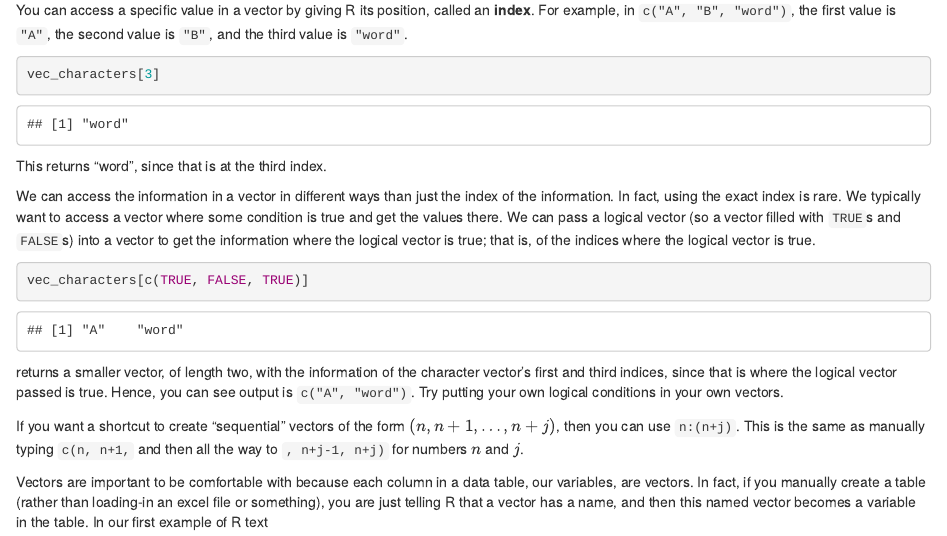
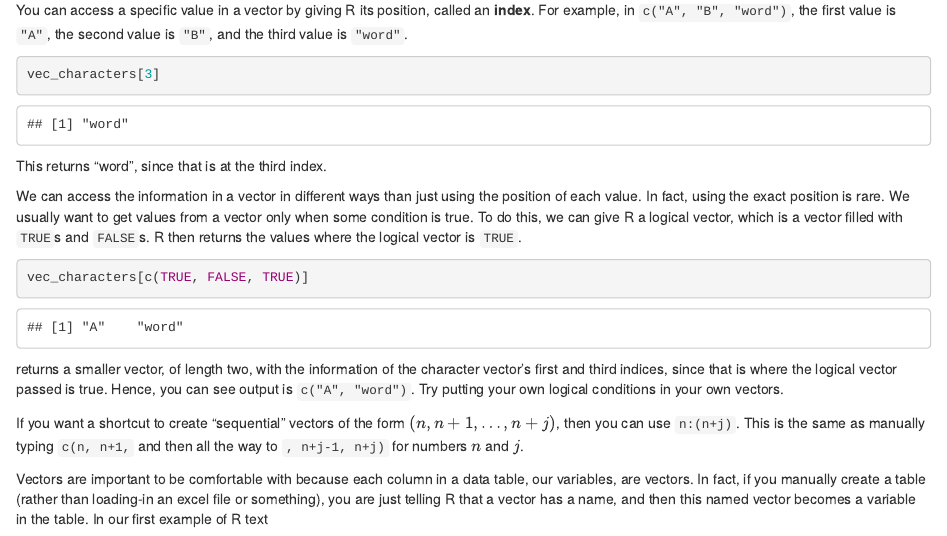
Before and after one commit to journeykeen/R_tutorial, an R Markdown document (tutorial_code/R_tutorial_rmd.Rmd): the page in a window 1100 px wide, from 3780 px down. Rendered offline with R 4.5, knitr and Pandoc, with nearby package versions; some code elsewhere in the file could not run offline; common packages that the code uses without loading them are loaded.

Commit message:
Update R_tutorial_rmd.Rmd

````diff
--- a/tutorial_code/R_tutorial_rmd.Rmd
+++ b/tutorial_code/R_tutorial_rmd.Rmd
@@ -154,7 +154,8 @@ vec_characters[3]
 
 This returns "word", since that is at the third index.
 
-We can access the information in a vector in different ways than just the index of the information. In fact, using the exact index is rare. We typically want to access a vector where some condition is true and get the values there. We can pass a logical vector (so a vector filled with `TRUE`s and `FALSE`s) into a vector to get the information where the logical vector is true; that is, of the indices where the logical vector is true.
+<!-- We can access the information in a vector in different ways than just the index of the information. In fact, using the exact index is rare. We typically want to access a vector where some condition is true and get the values there. We can pass a logical vector (so a vector filled with `TRUE`s and `FALSE`s) into a vector to get the information where the logical vector is true; that is, of the indices where the logical vector is true. -->
+We can access the information in a vector in different ways than just using the position of each value. In fact, using the exact position is rare. We usually want to get values from a vector only when some condition is true. To do this, we can give R a logical vector, which is a vector filled with `TRUE`s and `FALSE`s. R then returns the values where the logical vector is `TRUE`.
 
 ```{r vector_logical_index}
 vec_characters[c(TRUE, FALSE, TRUE)]
````
